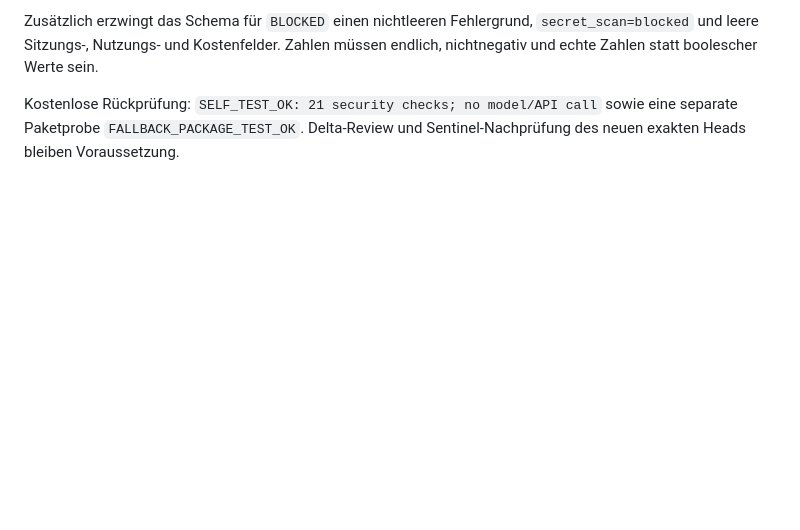
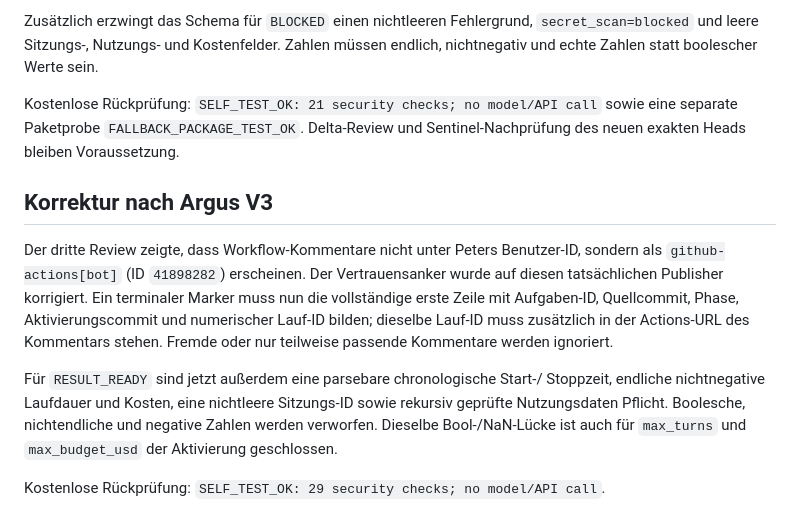
Before and after one commit to pahlborn/agentarium, a Markdown page: handoffs/AG-RELAY-PUBLIC-SEC-001.md, the part around the change. Drawn GitHub-style; blank space fills up the shorter version.

Commit message:
AG-RELAY-PUBLIC-SEC-001: bind terminal marker to workflow publisher

```diff
--- a/handoffs/AG-RELAY-PUBLIC-SEC-001.md
+++ b/handoffs/AG-RELAY-PUBLIC-SEC-001.md
@@ -79,3 +79,21 @@ müssen endlich, nichtnegativ und echte Zahlen statt boolescher Werte sein.
 Kostenlose Rückprüfung: `SELF_TEST_OK: 21 security checks; no model/API call`
 sowie eine separate Paketprobe `FALLBACK_PACKAGE_TEST_OK`. Delta-Review und
 Sentinel-Nachprüfung des neuen exakten Heads bleiben Voraussetzung.
+
+## Korrektur nach Argus V3
+
+Der dritte Review zeigte, dass Workflow-Kommentare nicht unter Peters
+Benutzer-ID, sondern als `github-actions[bot]` (ID `41898282`) erscheinen. Der
+Vertrauensanker wurde auf diesen tatsächlichen Publisher korrigiert. Ein
+terminaler Marker muss nun die vollständige erste Zeile mit Aufgaben-ID,
+Quellcommit, Phase, Aktivierungscommit und numerischer Lauf-ID bilden; dieselbe
+Lauf-ID muss zusätzlich in der Actions-URL des Kommentars stehen. Fremde oder
+nur teilweise passende Kommentare werden ignoriert.
+
+Für `RESULT_READY` sind jetzt außerdem eine parsebare chronologische Start-/
+Stoppzeit, endliche nichtnegative Laufdauer und Kosten, eine nichtleere
+Sitzungs-ID sowie rekursiv geprüfte Nutzungsdaten Pflicht. Boolesche,
+nichtendliche und negative Zahlen werden verworfen. Dieselbe Bool-/NaN-Lücke
+ist auch für `max_turns` und `max_budget_usd` der Aktivierung geschlossen.
+
+Kostenlose Rückprüfung: `SELF_TEST_OK: 29 security checks; no model/API call`.
```
